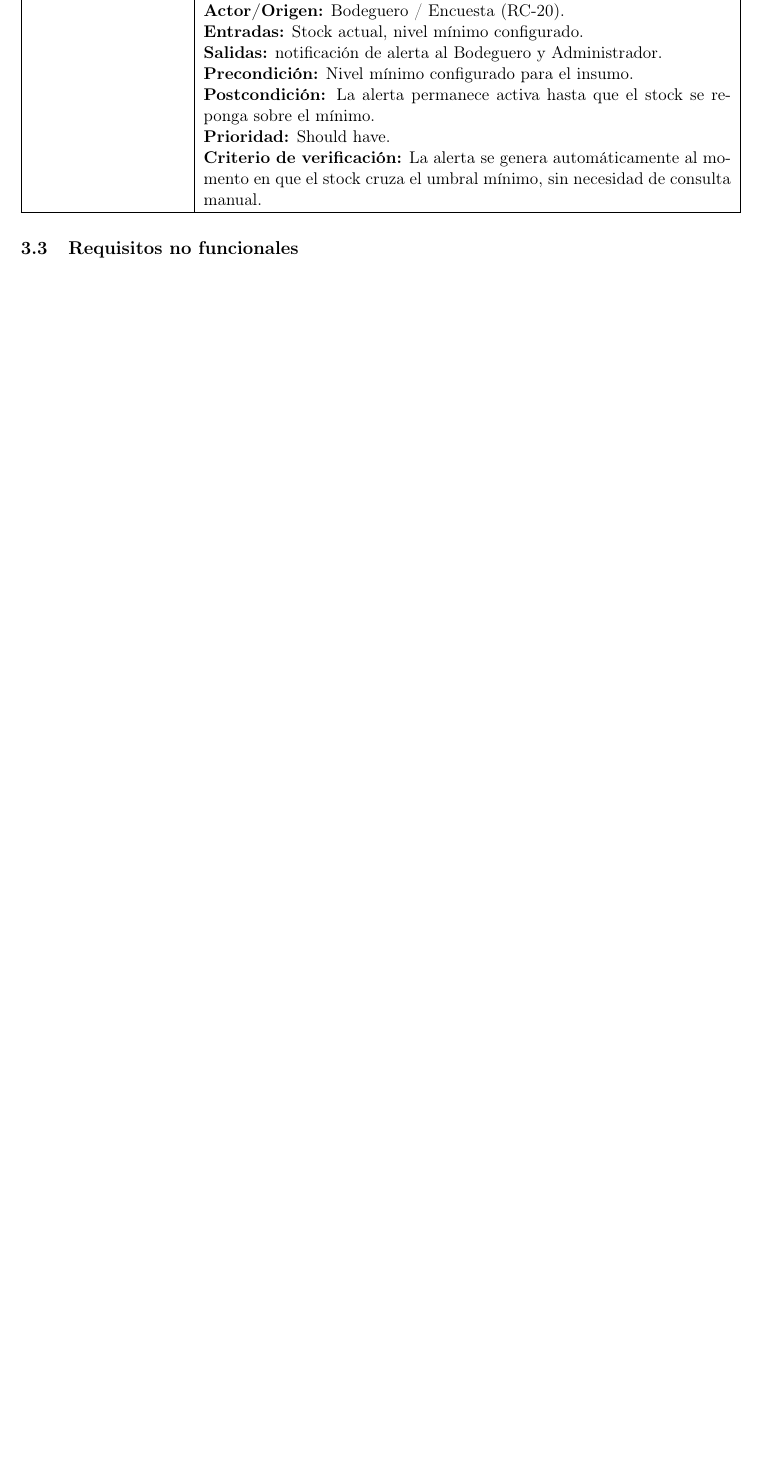
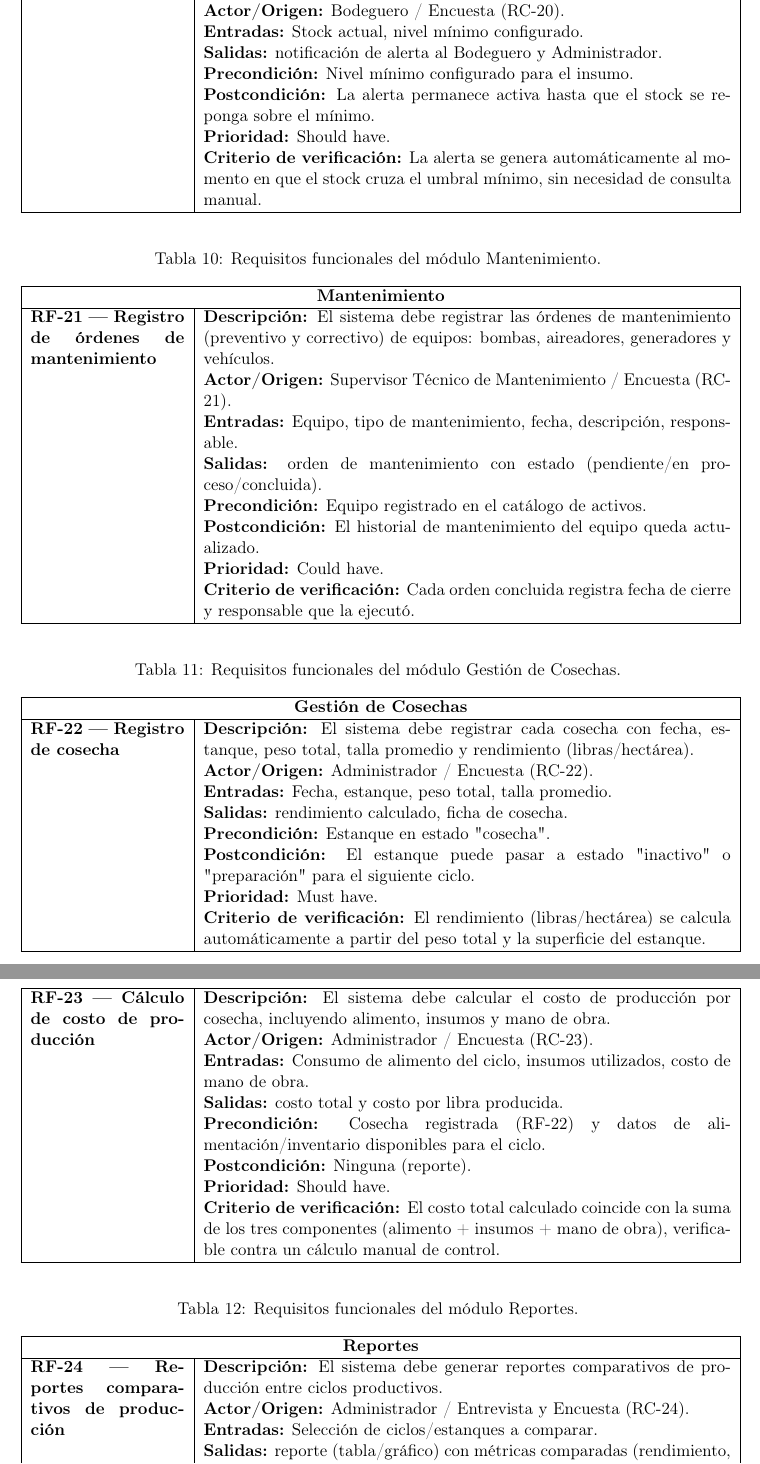
Before and after one commit to EdhuXav/Proyecto_IR_Camaronera_CCGaPQ, a LaTeX document (documento/EntregaPFC2__1B/main.tex): part of page 12 of 13 before the commit and two parts of pages 12 and 13 of 15 after it, the two joined at a grey line, cut so that both start at the same text, the shorter picture padded with empty space. Compiled offline with pdfLaTeX.

Commit message:
Agregar requisitos de mantenimiento, cosechas, reportes e IA

```diff
--- a/documento/EntregaPFC2__1B/main.tex
+++ b/documento/EntregaPFC2__1B/main.tex
@@ -490,3 +490,63 @@ A continuación, se presentan los requisitos funcionales del sistema, organizado
 
 \end{longtable}
 
+\begin{longtable}{|p{3.5cm}|p{12cm}|}
+\caption{Requisitos funcionales del módulo Mantenimiento.}
+\label{tab:rf-mantenimiento} \\
+\hline
+
+\multicolumn{2}{|c|}{\textbf{Mantenimiento}} \\ \hline
+
+\textbf{RF-21 — Registro de órdenes de mantenimiento} &
+\textbf{Descripción:} El sistema debe registrar las órdenes de mantenimiento (preventivo y correctivo) de equipos: bombas, aireadores, generadores y vehículos. \newline
+\textbf{Actor/Origen:} Supervisor Técnico de Mantenimiento / Encuesta (RC-21). \newline
+\textbf{Entradas:} Equipo, tipo de mantenimiento, fecha, descripción, responsable. \newline
+\textbf{Salidas:} orden de mantenimiento con estado (pendiente/en proceso/concluida). \newline
+\textbf{Precondición:} Equipo registrado en el catálogo de activos. \newline
+\textbf{Postcondición:} El historial de mantenimiento del equipo queda actualizado. \newline
+\textbf{Prioridad:} Could have. \newline
+\textbf{Criterio de verificación:} Cada orden concluida registra fecha de cierre y responsable que la ejecutó. \\ \hline
+
+\end{longtable}
+
+\begin{longtable}{|p{3.5cm}|p{12cm}|}
+\caption{Requisitos funcionales del módulo Gestión de Cosechas.}
+\label{tab:rf-cosechas} \\
+\hline
+
+\multicolumn{2}{|c|}{\textbf{Gestión de Cosechas}} \\ \hline
+
+\textbf{RF-22 — Registro de cosecha} &
+\textbf{Descripción:} El sistema debe registrar cada cosecha con fecha, estanque, peso total, talla promedio y rendimiento (libras/hectárea). \newline
+\textbf{Actor/Origen:} Administrador / Encuesta (RC-22). \newline
+\textbf{Entradas:} Fecha, estanque, peso total, talla promedio. \newline
+\textbf{Salidas:} rendimiento calculado, ficha de cosecha. \newline
+\textbf{Precondición:} Estanque en estado "cosecha". \newline
+\textbf{Postcondición:} El estanque puede pasar a estado "inactivo" o "preparación" para el siguiente ciclo. \newline
+\textbf{Prioridad:} Must have. \newline
+\textbf{Criterio de verificación:} El rendimiento (libras/hectárea) se calcula automáticamente a partir del peso total y la superficie del estanque. \\ \hline
+
+\textbf{RF-23 — Cálculo de costo de producción} &
+\textbf{Descripción:} El sistema debe calcular el costo de producción por cosecha, incluyendo alimento, insumos y mano de obra. \newline
+\textbf{Actor/Origen:} Administrador / Encuesta (RC-23). \newline
+\textbf{Entradas:} Consumo de alimento del ciclo, insumos utilizados, costo de mano de obra. \newline
+\textbf{Salidas:} costo total y costo por libra producida. \newline
+\textbf{Precondición:} Cosecha registrada (RF-22) y datos de alimentación/inventario disponibles para el ciclo. \newline
+\textbf{Postcondición:} Ninguna (reporte). \newline
+\textbf{Prioridad:} Should have. \newline
+\textbf{Criterio de verificación:} El costo total calculado coincide con la suma de los tres componentes (alimento + insumos + mano de obra), verificable contra un cálculo manual de control. \\ \hline
+
+\end{longtable}
+
+\begin{longtable}{|p{3.5cm}|p{12cm}|}
+\caption{Requisitos funcionales del módulo Reportes.}
+\label{tab:rf-reportes} \\
+\hline
+
+\multicolumn{2}{|c|}{\textbf{Reportes}} \\ \hline
+
+\textbf{RF-24 — Reportes comparativos de producción} &
+\textbf{Descripción:} El sistema debe generar reportes comparativos de producción entre ciclos productivos. \newline
+\textbf{Actor/Origen:} Administrador / Entrevista y Encuesta (RC-24). \newline
+\textbf{Entradas:} Selección de ciclos/estanques a comparar. \newline
+\textbf{Salidas:} reporte (tabla/gráfico) con métricas comparadas (rendimiento, FCR, costo). \newline
@@ -492,0 +556,3 @@ A continuación, se presentan los requisitos funcionales del sistema, organizado
+\textbf{Criterio de verificación:} El reporte permite exportarse en formato PDF o Excel sin pérdida de datos. \\ \hline
+
+\end{longtable}
```
Also changed, not shown: documento/EntregaPFC2__1B/main.tex (24 more changed lines).
